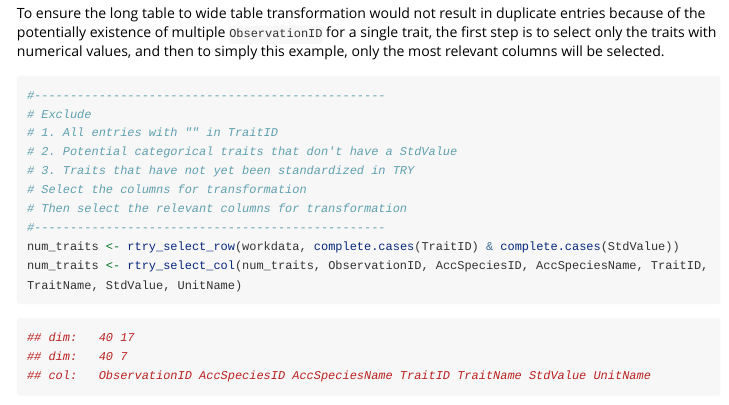
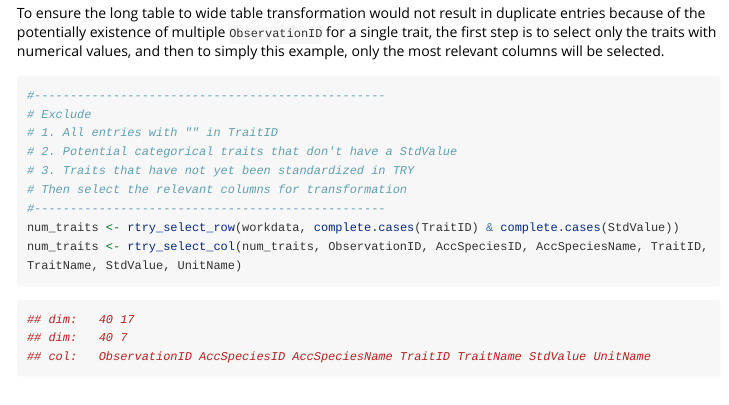
Before and after one commit to MPI-BGC-Functional-Biogeography/rtry, an R Markdown document (vignettes/rtry-workflow-general.Rmd): the page in a window 1100 px wide, from 17520 px down. Rendered offline with R 4.5, knitr and Pandoc, with nearby package versions; long lines of code are wrapped.

Commit message:
Updated rtry-workflow-general

```diff
--- a/vignettes/rtry-workflow-general.Rmd
+++ b/vignettes/rtry-workflow-general.Rmd
@@ -722,7 +722,6 @@ To ensure the long table to wide table transformation would not result in duplic
 # 1. All entries with "" in TraitID
 # 2. Potential categorical traits that don't have a StdValue
 # 3. Traits that have not yet been standardized in TRY
-# Select the columns for transformation
 # Then select the relevant columns for transformation
 #-------------------------------------------------
 num_traits <- rtry_select_row(workdata, complete.cases(TraitID) & complete.cases(StdValue))
```
